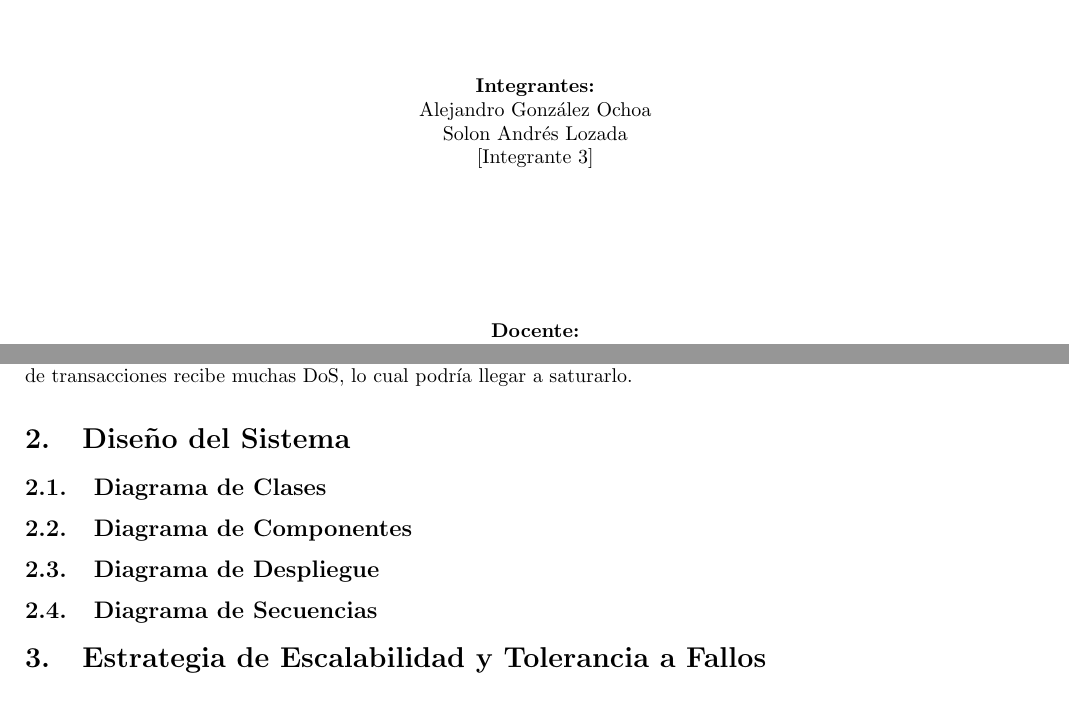
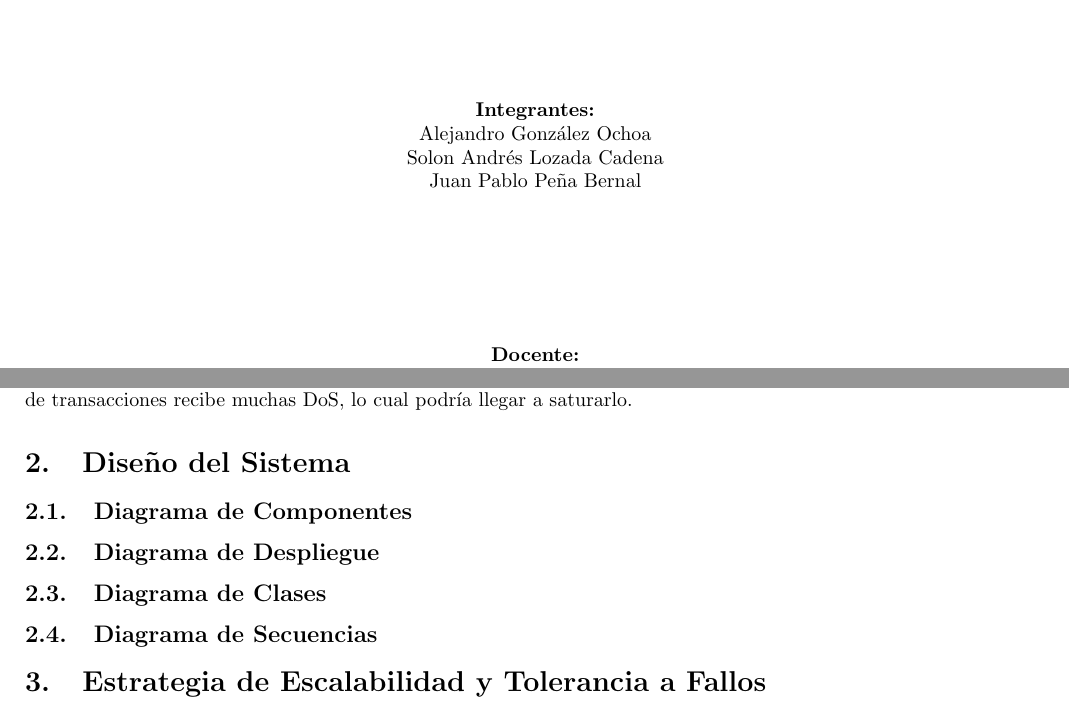
Before and after one commit to alejandrogonzalezo1055/V-Introduction-to-distributed-systems, a LaTeX document (Informe proyecto/Informe Proyecto.tex): two parts of pages 1 and 3 of 3, joined at a grey line, cut so that both start at the same text. Compiled offline with pdfLaTeX.

Commit message:
docs: Juan Pablo añadido a autores

```diff
--- a/Informe proyecto/Informe Proyecto.tex
+++ b/Informe proyecto/Informe Proyecto.tex
@@ -35,8 +35,8 @@
 
 	{\textbf{Integrantes:}}\par
 	Alejandro González Ochoa\par
-	Solon Andrés Lozada\par
-	[Integrante 3]\par
+	Solon Andrés Lozada Cadena\par
+	Juan Pablo Peña Bernal\par
 
 	\vfill % <-- Tercer resorte
 
@@ -100,11 +100,11 @@ La seguridad es un pilar importante en nuestro sistema; la confidencialidad e in
 \section{Diseño del Sistema}
 \label{sec:base_arch}
 % Detail the entire system from Figure 1 using the base architecture.
+\subsection{Diagrama de Componentes}
+% Insert Deployment diagram here.
+\subsection{Diagrama de Despliegue}
+% Insert Component diagram here.
 \subsection{Diagrama de Clases}
-% Insert Deployment diagram here.
-\subsection{Diagrama de Componentes}
-% Insert Component diagram here.
-\subsection{Diagrama de Despliegue}
 % Insert Class diagram here.
 \subsection{Diagrama de Secuencias}
 % Insert Sequence diagram here for synchronous (ZeroMQ Request/Reply) and asynchronous (ZeroMQ Pub/Sub or Push/Pull) patterns.
```
Also changed, not shown: Informe proyecto/Informe Proyecto.pdf.
